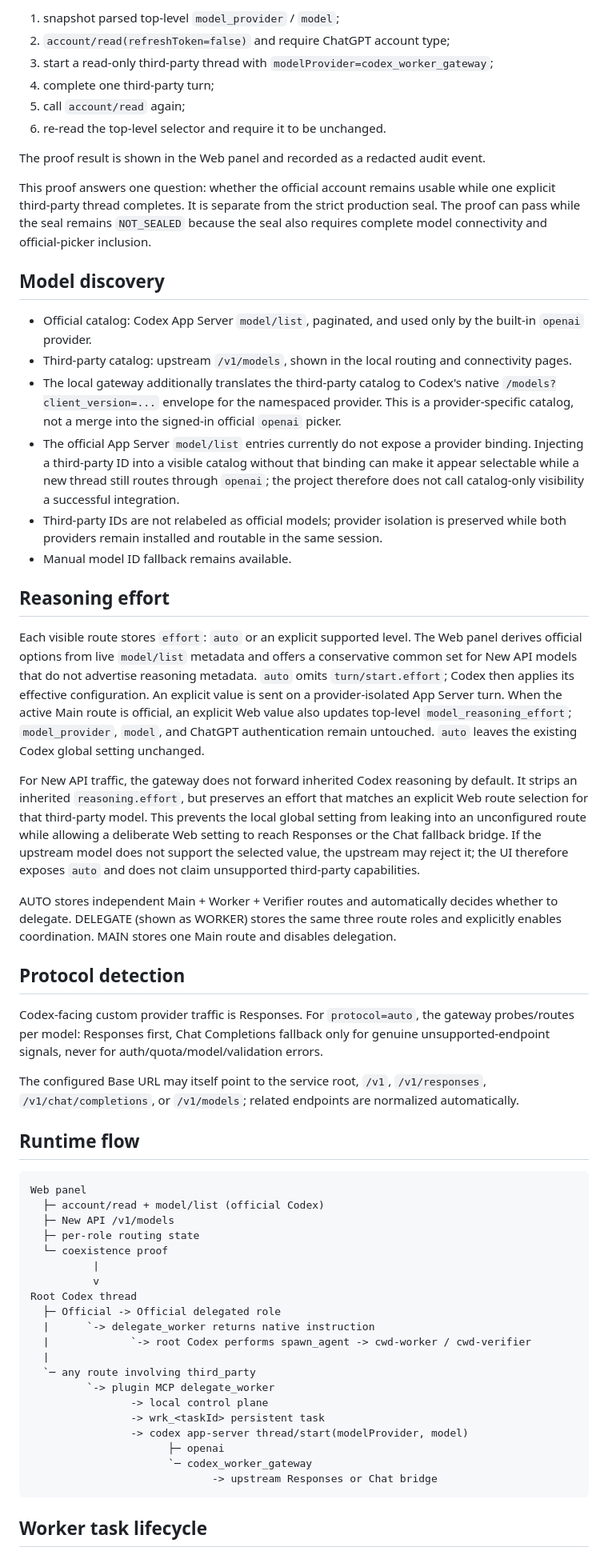
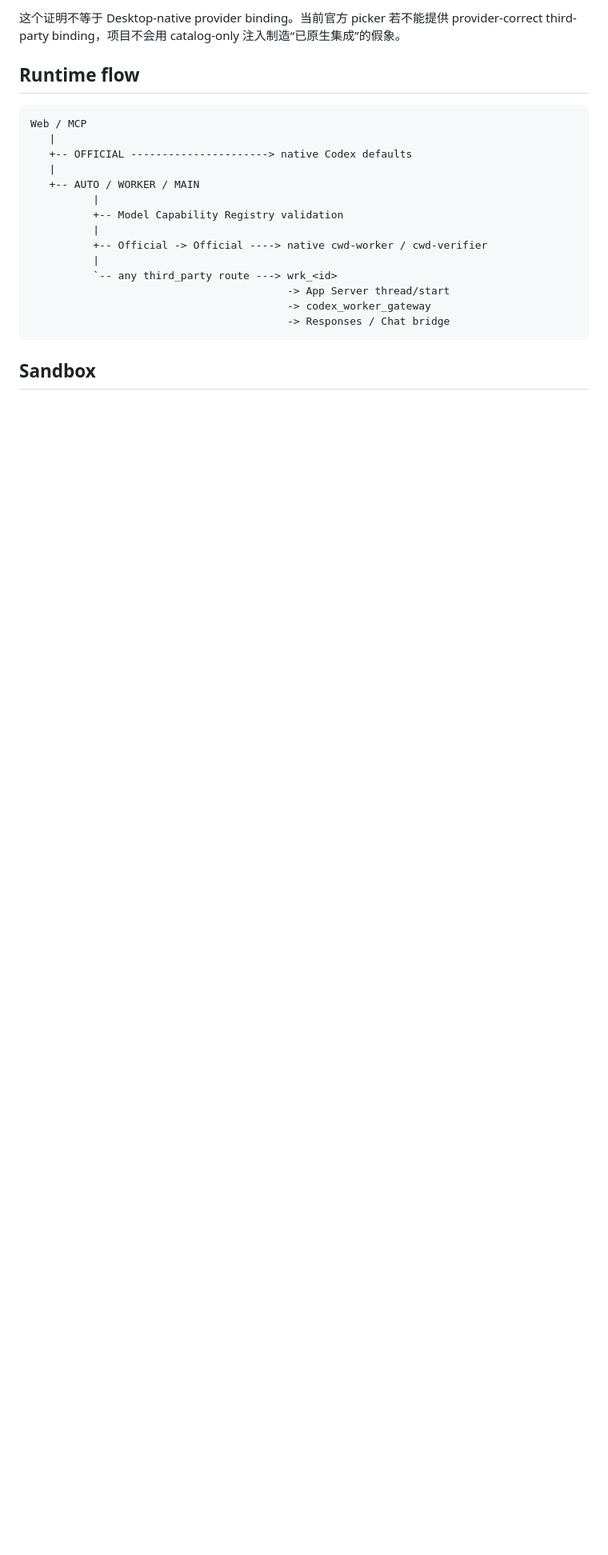
Before and after one commit to Shermanxwz/codex-worker-delegation, a Markdown page: docs/ARCHITECTURE.md, the part around one of its changes. Shown at 80% size. Rendered like a GitHub page; blank space fills up the shorter version.

Commit message:
docs: align architecture with OAuth-aware capability registry

````diff
--- a/docs/ARCHITECTURE.md
+++ b/docs/ARCHITECTURE.md
@@ -72,62 +154,24 @@ The Web endpoint `/api/verify/coexistence` performs an actual provider-level che
 
-1. snapshot parsed top-level `model_provider` / `model`;
-2. `account/read(refreshToken=false)` and require ChatGPT account type;
-3. start a read-only third-party thread with `modelProvider=codex_worker_gateway`;
-4. complete one third-party turn;
-5. call `account/read` again;
-6. re-read the top-level selector and require it to be unchanged.
-
-The proof result is shown in the Web panel and recorded as a redacted audit event.
-
-This proof answers one question: whether the official account remains usable while one explicit third-party thread completes. It is separate from the strict production seal. The proof can pass while the seal remains `NOT_SEALED` because the seal also requires complete model connectivity and official-picker inclusion.
-
-## Model discovery
-
-- Official catalog: Codex App Server `model/list`, paginated, and used only by the built-in `openai` provider.
-- Third-party catalog: upstream `/v1/models`, shown in the local routing and connectivity pages.
-- The local gateway additionally translates the third-party catalog to Codex's native `/models?client_version=...` envelope for the namespaced provider. This is a provider-specific catalog, not a merge into the signed-in official `openai` picker.
-- The official App Server `model/list` entries currently do not expose a provider binding. Injecting a third-party ID into a visible catalog without that binding can make it appear selectable while a new thread still routes through `openai`; the project therefore does not call catalog-only visibility a successful integration.
-- Third-party IDs are not relabeled as official models; provider isolation is preserved while both providers remain installed and routable in the same session.
-- Manual model ID fallback remains available.
-
-## Reasoning effort
-
-Each visible route stores `effort`: `auto` or an explicit supported level. The Web panel derives official options from live `model/list` metadata and offers a conservative common set for New API models that do not advertise reasoning metadata. `auto` omits `turn/start.effort`; Codex then applies its effective configuration. An explicit value is sent on a provider-isolated App Server turn. When the active Main route is official, an explicit Web value also updates top-level `model_reasoning_effort`; `model_provider`, `model`, and ChatGPT authentication remain untouched. `auto` leaves the existing Codex global setting unchanged.
-
-For New API traffic, the gateway does not forward inherited Codex reasoning by default. It strips an inherited `reasoning.effort`, but preserves an effort that matches an explicit Web route selection for that third-party model. This prevents the local global setting from leaking into an unconfigured route while allowing a deliberate Web setting to reach Responses or the Chat fallback bridge. If the upstream model does not support the selected value, the upstream may reject it; the UI therefore exposes `auto` and does not claim unsupported third-party capabilities.
-
-AUTO stores independent Main + Worker + Verifier routes and automatically decides whether to delegate. DELEGATE (shown as WORKER) stores the same three route roles and explicitly enables coordination. MAIN stores one Main route and disables delegation.
-
-## Protocol detection
-
-Codex-facing custom provider traffic is Responses. For `protocol=auto`, the gateway probes/routes per model: Responses first, Chat Completions fallback only for genuine unsupported-endpoint signals, never for auth/quota/model/validation errors.
-
-The configured Base URL may itself point to the service root, `/v1`, `/v1/responses`, `/v1/chat/completions`, or `/v1/models`; related endpoints are normalized automatically.
+这个证明不等于 Desktop-native provider binding。当前官方 picker 若不能提供 provider-correct third-party binding，项目不会用 catalog-only 注入制造“已原生集成”的假象。
 
 ## Runtime flow
 
 ```text
-Web panel
-  ├─ account/read + model/list (official Codex)
-  ├─ New API /v1/models
-  ├─ per-role routing state
-  └─ coexistence proof
+Web / MCP
+   |
+   +-- OFFICIAL ----------------------> native Codex defaults
+   |
+   +-- AUTO / WORKER / MAIN
           |
-          v
-Root Codex thread
-  ├─ Official -> Official delegated role
-  |      `-> delegate_worker returns native instruction
-  |             `-> root Codex performs spawn_agent -> cwd-worker / cwd-verifier
-  |
-  `─ any route involving third_party
-         `-> plugin MCP delegate_worker
-                -> local control plane
-                -> wrk_<taskId> persistent task
-                -> codex app-server thread/start(modelProvider, model)
-                      ├─ openai
-                      `─ codex_worker_gateway
-                             -> upstream Responses or Chat bridge
+          +-- Model Capability Registry validation
+          |
+          +-- Official -> Official ----> native cwd-worker / cwd-verifier
+          |
+          `-- any third_party route ---> wrk_<id>
+                                         -> App Server thread/start
+                                         -> codex_worker_gateway
+                                         -> Responses / Chat bridge
 ```
 
-## Worker task lifecycle
+## Sandbox
 
````
Also changed, not shown: other parts of docs/ARCHITECTURE.md (+125 -41 lines).
